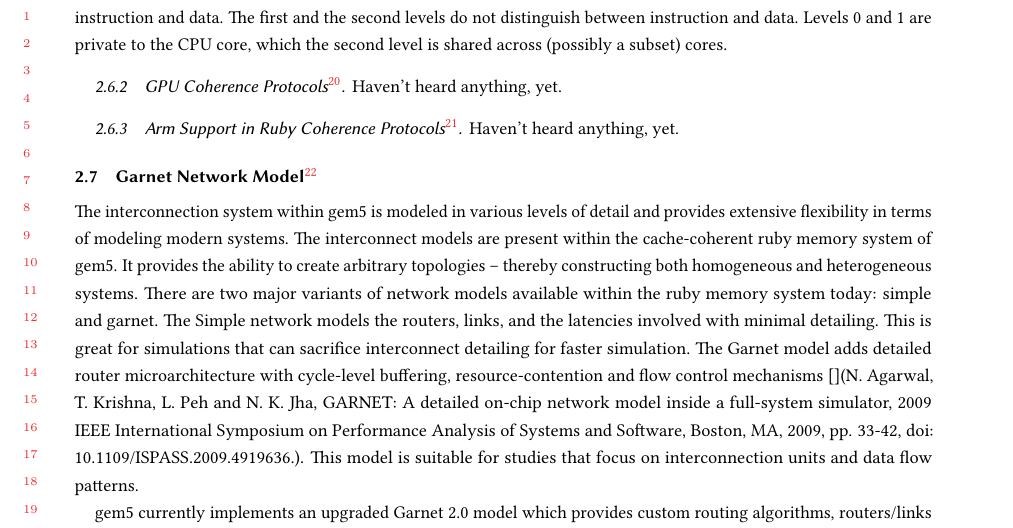
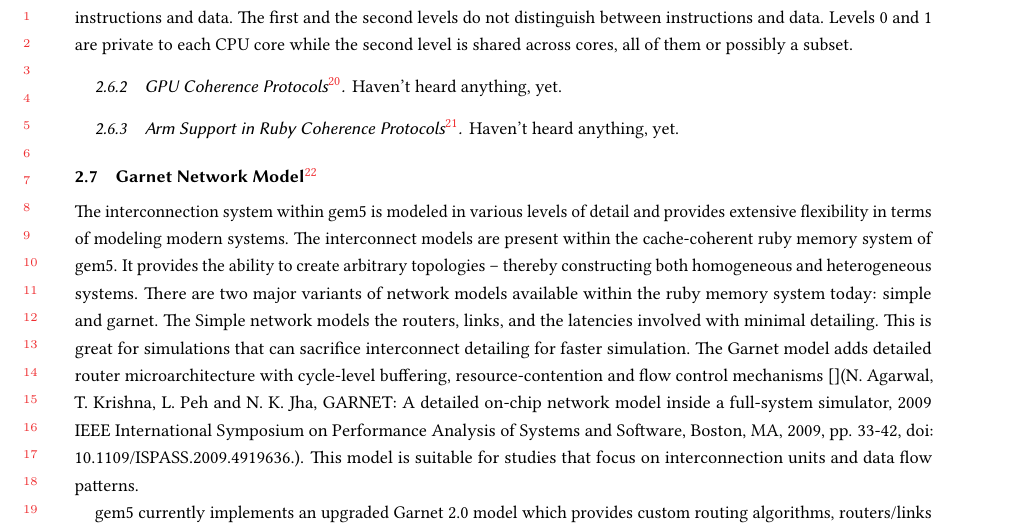
Before and after one commit to darchr/gem5-20-paper, a LaTeX paper (main.tex, which reads changes/ruby-cache-model.tex): part of page 9 of 21, cut so that both start at the same text. Compiled offline with pdfLaTeX.

Commit message:
resolve issue#14

```diff
--- a/changes/ruby-cache-model.tex
+++ b/changes/ruby-cache-model.tex
@@ -21,9 +21,9 @@
 
 Additionally, a new three level coherence protocol has been added to gem5.
 For simplicity, this protocol was built on top of a prior two level protocol by adding an L0 cache at the CPU cores.
-At level 0, the protocol has separate caches for instruction and data.
-The first and the second levels do not distinguish between instruction and data.
-Levels 0 and 1 are private to the CPU core, which the second level is shared across (possibly a subset) cores.
+At level 0, the protocol has separate caches for instructions and data.
+The first and the second levels do not distinguish between instructions and data.
+Levels 0 and 1 are private to each CPU core while the second level is shared across cores, all of them or possibly a subset.
 
 \subsubsection[GPU Coherence Protocols]{GPU Coherence Protocols\footnote{by Blake Hectman}}
 
```
